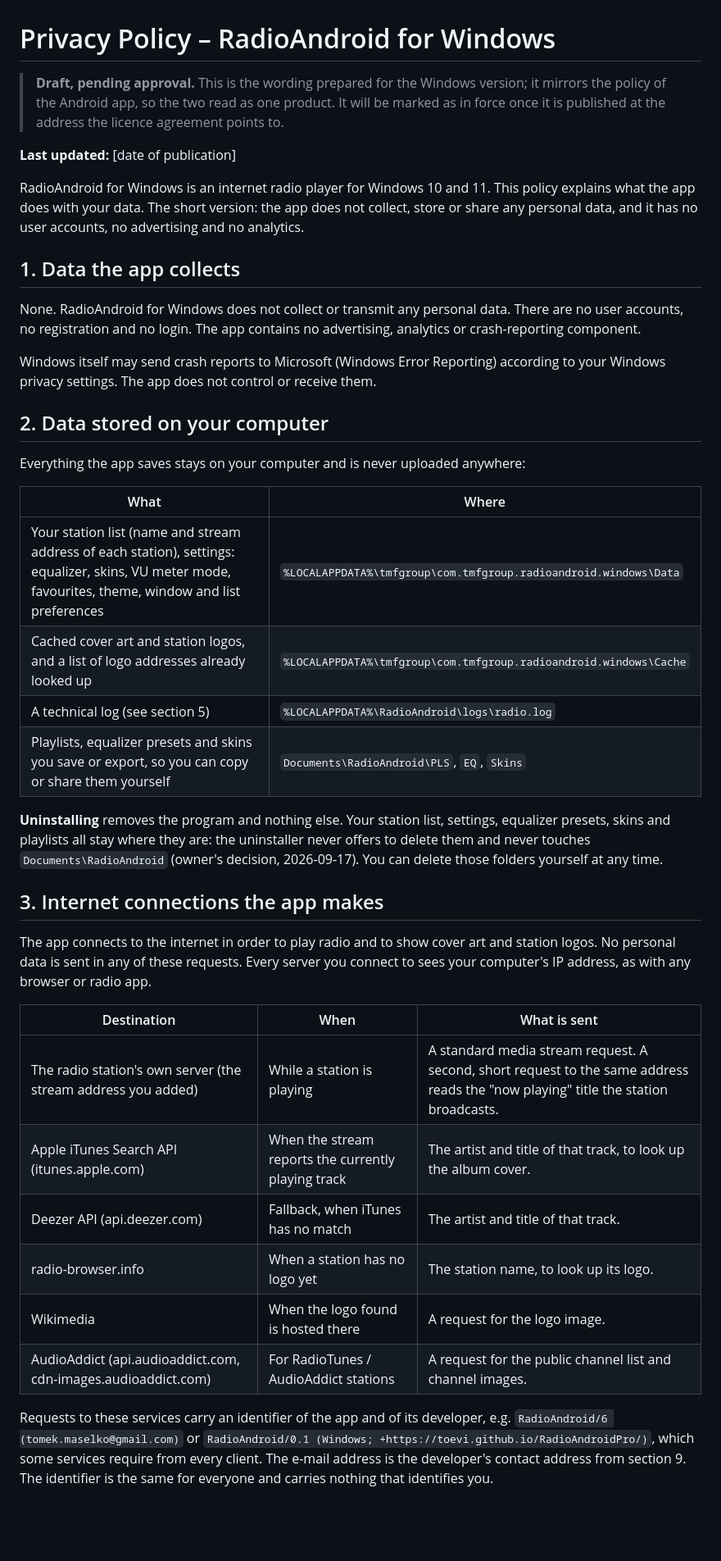
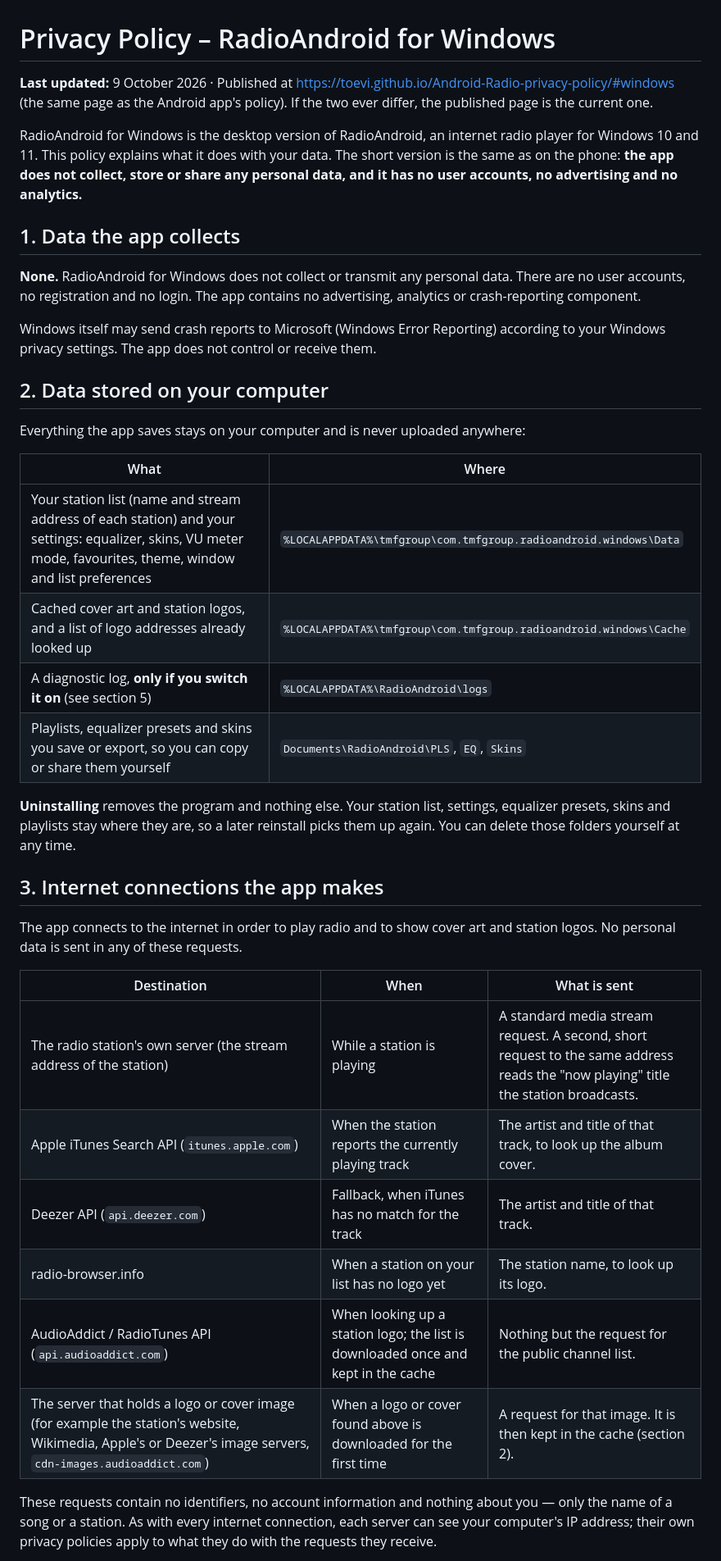
Before and after one commit to toevi/RadioAndroid-Windows, a Markdown page: PRIVACY.md, the part around one of its changes. Shown at 82% size. GitHub-like rendering; blank space fills up the shorter version.

```diff
--- a/PRIVACY.md
+++ b/PRIVACY.md
@@ -1,23 +1,22 @@
 # Privacy Policy – RadioAndroid for Windows
 
-> **Draft, pending approval.** This is the wording prepared for the Windows version; it mirrors the
-> policy of the Android app, so the two read as one product. It will be marked as in force once it is
-> published at the address the licence agreement points to.
+**Last updated:** 9 October 2026 · Published at
+<https://toevi.github.io/Android-Radio-privacy-policy/#windows> (the same page as the Android app's
+policy). If the two ever differ, the published page is the current one.
 
-**Last updated:** [date of publication]
-
-RadioAndroid for Windows is an internet radio player for Windows 10 and 11. This policy explains
-what the app does with your data. The short version: the app does not collect, store or share any
-personal data, and it has no user accounts, no advertising and no analytics.
+RadioAndroid for Windows is the desktop version of RadioAndroid, an internet radio player for
+Windows 10 and 11. This policy explains what it does with your data. The short version is the same as
+on the phone: **the app does not collect, store or share any personal data, and it has no user
+accounts, no advertising and no analytics.**
 
 ## 1. Data the app collects
 
-None. RadioAndroid for Windows does not collect or transmit any personal data. There are no user
-accounts, no registration and no login. The app contains no advertising, analytics or
-crash-reporting component.
+**None.** RadioAndroid for Windows does not collect or transmit any personal data. There are no user
+accounts, no registration and no login. The app contains no advertising, analytics or crash-reporting
+component.
 
-Windows itself may send crash reports to Microsoft (Windows Error Reporting) according to your
-Windows privacy settings. The app does not control or receive them.
+Windows itself may send crash reports to Microsoft (Windows Error Reporting) according to your Windows
+privacy settings. The app does not control or receive them.
 
 ## 2. Data stored on your computer
 
@@ -25,33 +24,30 @@ Everything the app saves stays on your computer and is never uploaded anywhere:
 
 | What | Where |
 |---|---|
-| Your station list (name and stream address of each station), settings: equalizer, skins, VU meter mode, favourites, theme, window and list preferences | `%LOCALAPPDATA%\tmfgroup\com.tmfgroup.radioandroid.windows\Data` |
+| Your station list (name and stream address of each station) and your settings: equalizer, skins, VU meter mode, favourites, theme, window and list preferences | `%LOCALAPPDATA%\tmfgroup\com.tmfgroup.radioandroid.windows\Data` |
 | Cached cover art and station logos, and a list of logo addresses already looked up | `%LOCALAPPDATA%\tmfgroup\com.tmfgroup.radioandroid.windows\Cache` |
-| A technical log (see section 5) | `%LOCALAPPDATA%\RadioAndroid\logs\radio.log` |
+| A diagnostic log, **only if you switch it on** (see section 5) | `%LOCALAPPDATA%\RadioAndroid\logs` |
 | Playlists, equalizer presets and skins you save or export, so you can copy or share them yourself | `Documents\RadioAndroid\PLS`, `EQ`, `Skins` |
 
 **Uninstalling** removes the program and nothing else. Your station list, settings, equalizer presets,
-skins and playlists all stay where they are: the uninstaller never offers to delete them and never
-touches `Documents\RadioAndroid` (owner's decision, 2026-09-17). You can delete those folders yourself
-at any time.
+skins and playlists stay where they are, so a later reinstall picks them up again. You can delete those
+folders yourself at any time.
 
 ## 3. Internet connections the app makes
 
-The app connects to the internet in order to play radio and to show cover art and station logos.
-No personal data is sent in any of these requests. Every server you connect to sees your computer's
-IP address, as with any browser or radio app.
+The app connects to the internet in order to play radio and to show cover art and station logos. No
+personal data is sent in any of these requests.
 
 | Destination | When | What is sent |
 |---|---|---|
-| The radio station's own server (the stream address you added) | While a station is playing | A standard media stream request. A second, short request to the same address reads the "now playing" title the station broadcasts. |
-| Apple iTunes Search API (itunes.apple.com) | When the stream reports the currently playing track | The artist and title of that track, to look up the album cover. |
-| Deezer API (api.deezer.com) | Fallback, when iTunes has no match | The artist and title of that track. |
-| radio-browser.info | When a station has no logo yet | The station name, to look up its logo. |
-| Wikimedia | When the logo found is hosted there | A request for the logo image. |
-| AudioAddict (api.audioaddict.com, cdn-images.audioaddict.com) | For RadioTunes / AudioAddict stations | A request for the public channel list and channel images. |
+| The radio station's own server (the stream address of the station) | While a station is playing | A standard media stream request. A second, short request to the same address reads the "now playing" title the station broadcasts. |
+| Apple iTunes Search API (`itunes.apple.com`) | When the station reports the currently playing track | The artist and title of that track, to look up the album cover. |
+| Deezer API (`api.deezer.com`) | Fallback, when iTunes has no match for the track | The artist and title of that track. |
+| radio-browser.info | When a station on your list has no logo yet | The station name, to look up its logo. |
+| AudioAddict / RadioTunes API (`api.audioaddict.com`) | When looking up a station logo; the list is downloaded once and kept in the cache | Nothing but the request for the public channel list. |
+| The server that holds a logo or cover image (for example the station's website, Wikimedia, Apple's or Deezer's image servers, `cdn-images.audioaddict.com`) | When a logo or cover found above is downloaded for the first time | A request for that image. It is then kept in the cache (section 2). |
 
-Requests to these services carry an identifier of the app and of its developer, e.g.
-`RadioAndroid/6 (tomek.maselko@gmail.com)` or `RadioAndroid/0.1 (Windows; +https://toevi.github.io/RadioAndroidPro/)`,
-which some services require from every client. The e-mail address is the developer's contact address from
-section 9. The identifier is the same for everyone and carries nothing that identifies you.
+These requests contain no identifiers, no account information and nothing about you — only the name of
+a song or a station. As with every internet connection, each server can see your computer's IP address;
+their own privacy policies apply to what they do with the requests they receive.
 
```
Also changed, not shown: other parts of PRIVACY.md (+32 -23 lines).
